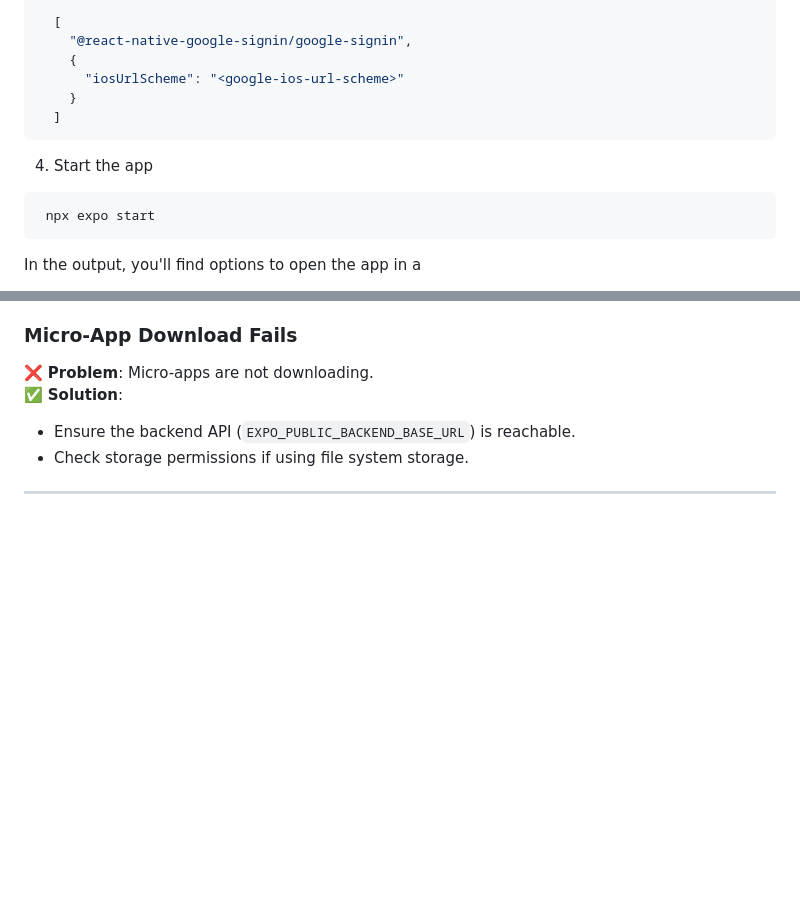
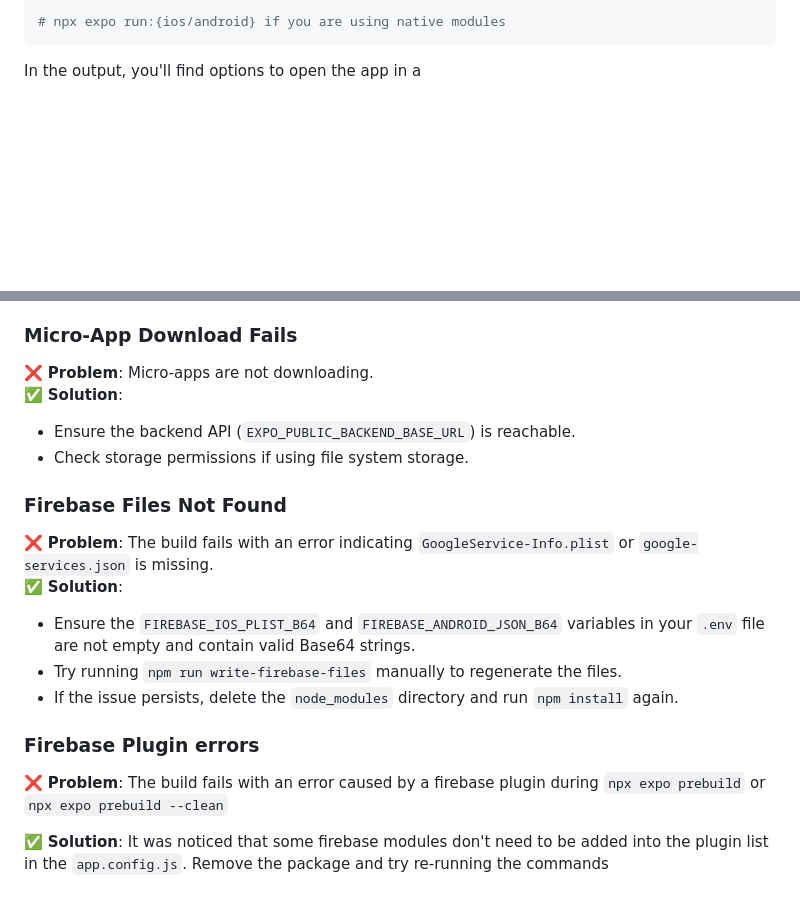
Before and after one commit to wso2-open-operations/superapp-mobile, a Markdown page: frontend/README.md, 2 parts joined by grey strips. Drawn GitHub-style; blank space fills up the shorter version.

````diff
--- a/frontend/README.md
+++ b/frontend/README.md
@@ -258,19 +315,5 @@ cp .env.example .env
 
-```shell
-  [
-    "@react-native-google-signin/google-signin",
-    {
-      "iosUrlScheme": "<google-ios-url-scheme>"
-    }
-  ]
-```
-
-
-
-4. Start the app
-
-```shell
- npx expo start
+# npx expo run:{ios/android} if you are using native modules
 ```
 
 In the output, you'll find options to open the app in a
@@ -314,4 +357,17 @@ You can start development by editing the files inside the **app** directory. Thi
 - Ensure the backend API (`EXPO_PUBLIC_BACKEND_BASE_URL`) is reachable.
 - Check storage permissions if using file system storage.
 
----
+### Firebase Files Not Found
+
+❌ **Problem**: The build fails with an error indicating `GoogleService-Info.plist` or `google-services.json` is missing.
+✅ **Solution**:
+
+- Ensure the `FIREBASE_IOS_PLIST_B64` and `FIREBASE_ANDROID_JSON_B64` variables in your `.env` file are not empty and contain valid Base64 strings.
+- Try running `npm run write-firebase-files` manually to regenerate the files.
+- If the issue persists, delete the `node_modules` directory and run `npm install` again.
+
+### Firebase Plugin errors
+
+❌ **Problem**: The build fails with an error caused by a firebase plugin during `npx expo prebuild` or `npx expo prebuild --clean`
+
+✅ **Solution**: It was noticed that some firebase modules don't need to be added into the plugin list in the `app.config.js`. Remove the package and try re-running the commands
````
Also changed, not shown: other parts of frontend/README.md (+95 -38 lines).
